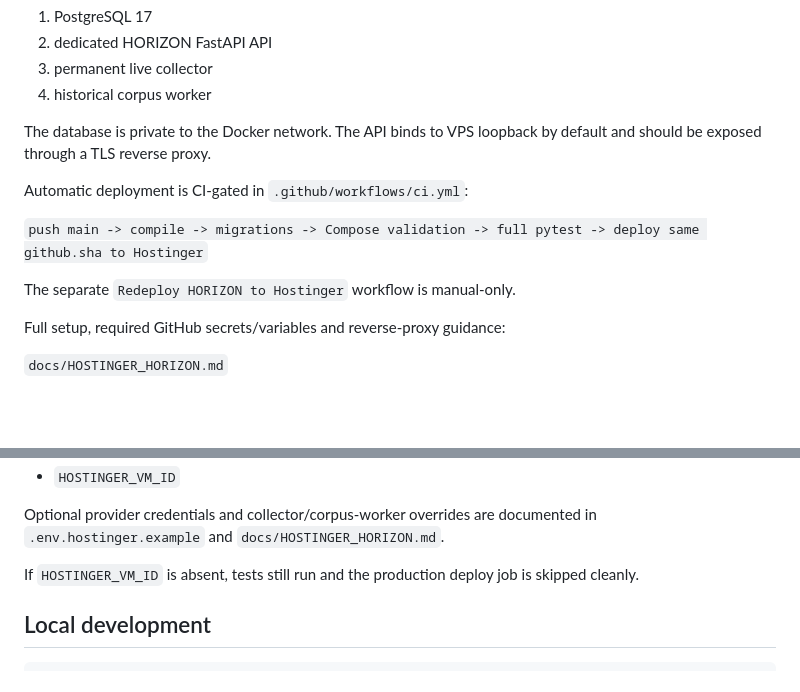
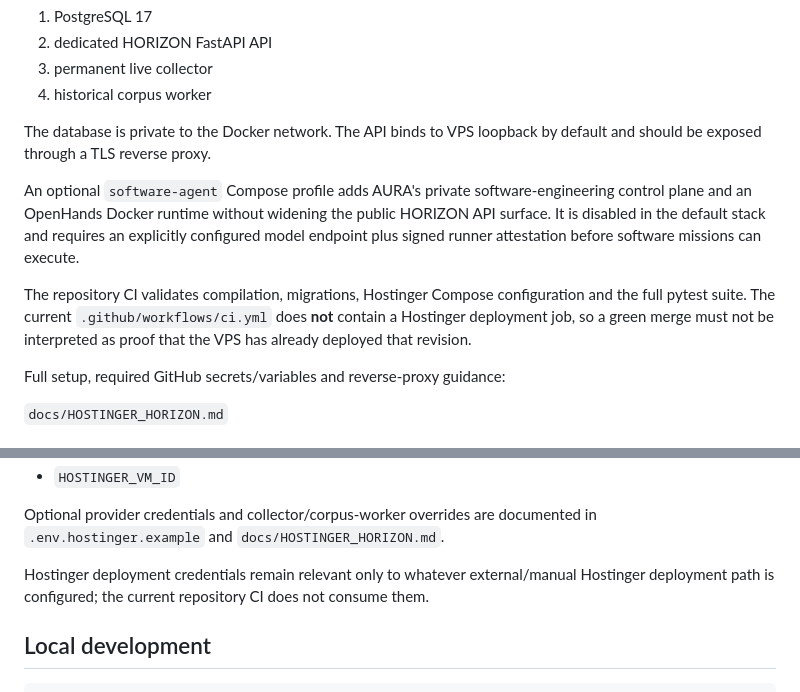
Before and after one commit to XDSawyerLoL/Human-Agency-Engine, a Markdown page: README.md, 2 parts joined by grey strips. GitHub-like rendering; blank space fills up the shorter version.

Commit message:
Correct Hostinger deployment status and document software-agent profile

```diff
--- a/README.md
+++ b/README.md
@@ -93,11 +93,9 @@ Production is a four-service Docker Compose stack:
 
 The database is private to the Docker network. The API binds to VPS loopback by default and should be exposed through a TLS reverse proxy.
 
-Automatic deployment is CI-gated in `.github/workflows/ci.yml`:
+An optional `software-agent` Compose profile adds AURA's private software-engineering control plane and an OpenHands Docker runtime without widening the public HORIZON API surface. It is disabled in the default stack and requires an explicitly configured model endpoint plus signed runner attestation before software missions can execute.
 
-`push main -> compile -> migrations -> Compose validation -> full pytest -> deploy same github.sha to Hostinger`
-
-The separate `Redeploy HORIZON to Hostinger` workflow is manual-only.
+The repository CI validates compilation, migrations, Hostinger Compose configuration and the full pytest suite. The current `.github/workflows/ci.yml` does **not** contain a Hostinger deployment job, so a green merge must not be interpreted as proof that the VPS has already deployed that revision.
 
 Full setup, required GitHub secrets/variables and reverse-proxy guidance:
 
@@ -118,7 +116,7 @@ The required GitHub Actions variable is:
 
 Optional provider credentials and collector/corpus-worker overrides are documented in `.env.hostinger.example` and `docs/HOSTINGER_HORIZON.md`.
 
-If `HOSTINGER_VM_ID` is absent, tests still run and the production deploy job is skipped cleanly.
+Hostinger deployment credentials remain relevant only to whatever external/manual Hostinger deployment path is configured; the current repository CI does not consume them.
 
 ## Local development
 
```
